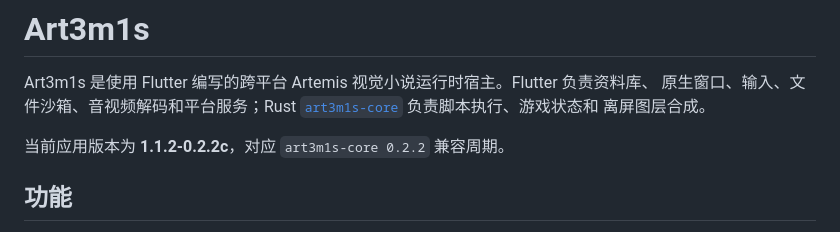
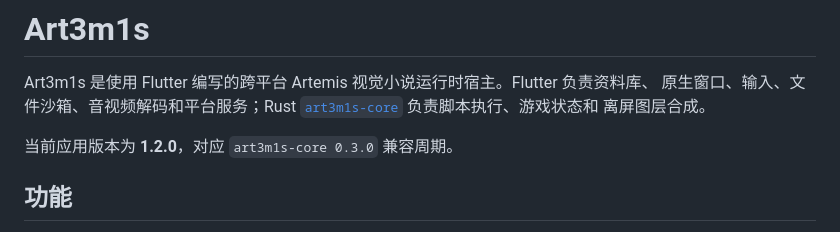
Before and after one commit to Alphaly2K/art3m1s, a Markdown page: README.md, the part around the change. Rendered like a GitHub page.

Commit message:
Update application version to 1.2.0

```diff
--- a/README.md
+++ b/README.md
@@ -9,7 +9,7 @@ Art3m1s 是使用 Flutter 编写的跨平台 Artemis 视觉小说运行时宿主
 [`art3m1s-core`](https://github.com/Alphaly2K/art3m1s-core) 负责脚本执行、游戏状态和
 离屏图层合成。
 
-当前应用版本为 **1.1.2-0.2.2c**，对应 `art3m1s-core 0.2.2` 兼容周期。
+当前应用版本为 **1.2.0**，对应 `art3m1s-core 0.3.0` 兼容周期。
 
 ## 功能
 
```
